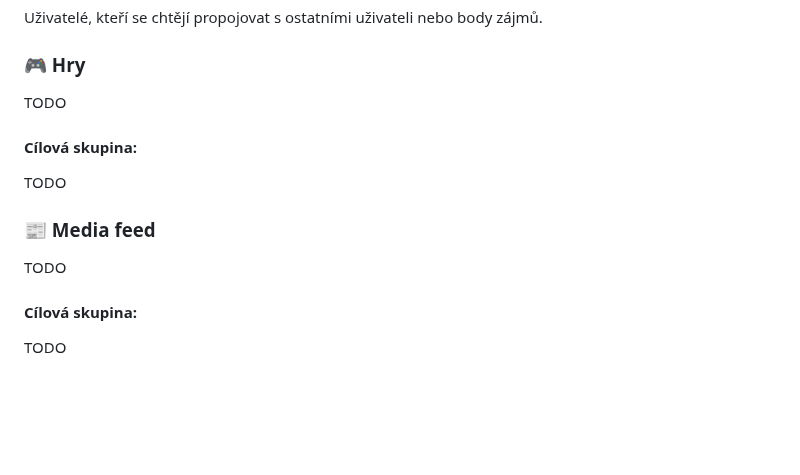
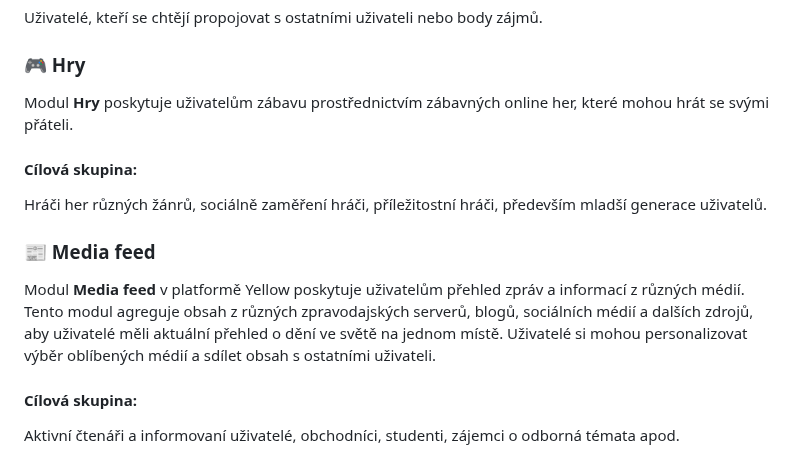
Before and after one commit to libersoft-org/yellow-documentation, a Markdown page: YELLOW-CZ.md, the part around the change. GitHub-like rendering; blank space fills up the shorter version.

Commit message:
Yellow - CZ - Features

```diff
--- a/YELLOW-CZ.md
+++ b/YELLOW-CZ.md
@@ -217,16 +217,16 @@ Uživatelé, kteří se chtějí propojovat s ostatními uživateli nebo body z
 
 ### 🎮 Hry
 
-TODO
+Modul **Hry** poskytuje uživatelům zábavu prostřednictvím zábavných online her, které mohou hrát se svými přáteli.
 
 #### Cílová skupina:
 
-TODO
+Hráči her různých žánrů, sociálně zaměření hráči, příležitostní hráči, především mladší generace uživatelů.
 
 ### 📰 Media feed
 
-TODO
+Modul **Media feed** v platformě Yellow poskytuje uživatelům přehled zpráv a informací z různých médií. Tento modul agreguje obsah z různých zpravodajských serverů, blogů, sociálních médií a dalších zdrojů, aby uživatelé měli aktuální přehled o dění ve světě na jednom místě. Uživatelé si mohou personalizovat výběr oblíbených médií a sdílet obsah s ostatními uživateli.
 
 #### Cílová skupina:
 
-TODO
+Aktivní čtenáři a informovaní uživatelé, obchodníci, studenti, zájemci o odborná témata apod.
```
